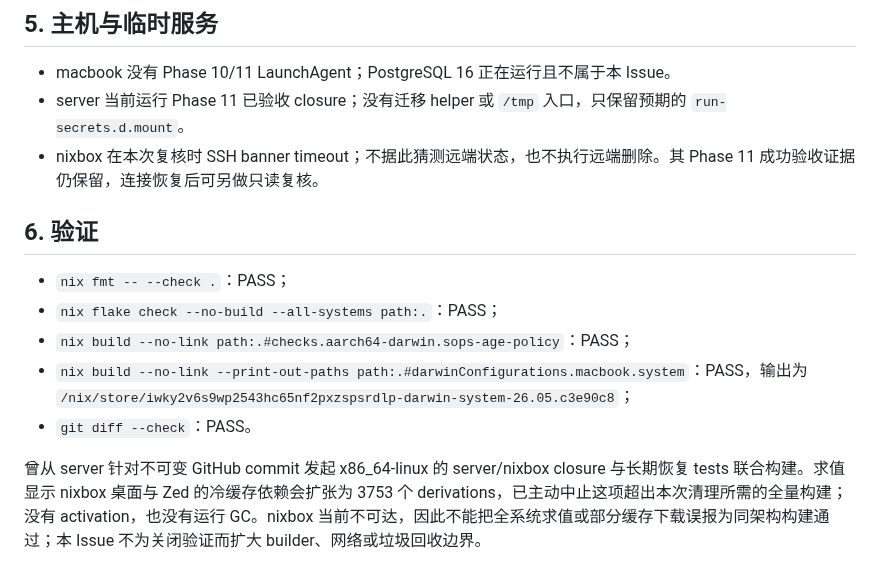
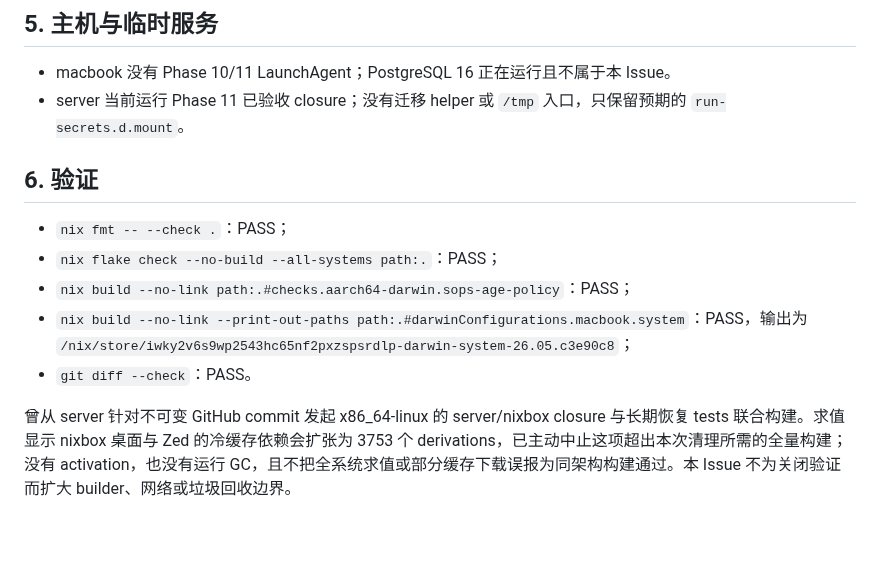
Before and after one commit to sayoriqwq/nix-config, a Markdown page: docs/inventory/reconcile-phase-0-11.md, the part around the change. Drawn GitHub-style; blank space fills up the shorter version.

Commit message:
docs: drop expected nixbox network absence

```diff
--- a/docs/inventory/reconcile-phase-0-11.md
+++ b/docs/inventory/reconcile-phase-0-11.md
@@ -48,7 +48,6 @@
 
 - macbook 没有 Phase 10/11 LaunchAgent；PostgreSQL 16 正在运行且不属于本 Issue。
 - server 当前运行 Phase 11 已验收 closure；没有迁移 helper 或 `/tmp` 入口，只保留预期的 `run-secrets.d.mount`。
-- nixbox 在本次复核时 SSH banner timeout；不据此猜测远端状态，也不执行远端删除。其 Phase 11 成功验收证据仍保留，连接恢复后可另做只读复核。
 
 ## 6. 验证
 
@@ -58,4 +57,4 @@
 - `nix build --no-link --print-out-paths path:.#darwinConfigurations.macbook.system`：PASS，输出为 `/nix/store/iwky2v6s9wp2543hc65nf2pxzspsrdlp-darwin-system-26.05.c3e90c8`；
 - `git diff --check`：PASS。
 
-曾从 server 针对不可变 GitHub commit 发起 x86_64-linux 的 server/nixbox closure 与长期恢复 tests 联合构建。求值显示 nixbox 桌面与 Zed 的冷缓存依赖会扩张为 3753 个 derivations，已主动中止这项超出本次清理所需的全量构建；没有 activation，也没有运行 GC。nixbox 当前不可达，因此不能把全系统求值或部分缓存下载误报为同架构构建通过；本 Issue 不为关闭验证而扩大 builder、网络或垃圾回收边界。
+曾从 server 针对不可变 GitHub commit 发起 x86_64-linux 的 server/nixbox closure 与长期恢复 tests 联合构建。求值显示 nixbox 桌面与 Zed 的冷缓存依赖会扩张为 3753 个 derivations，已主动中止这项超出本次清理所需的全量构建；没有 activation，也没有运行 GC，且不把全系统求值或部分缓存下载误报为同架构构建通过。本 Issue 不为关闭验证而扩大 builder、网络或垃圾回收边界。
```
